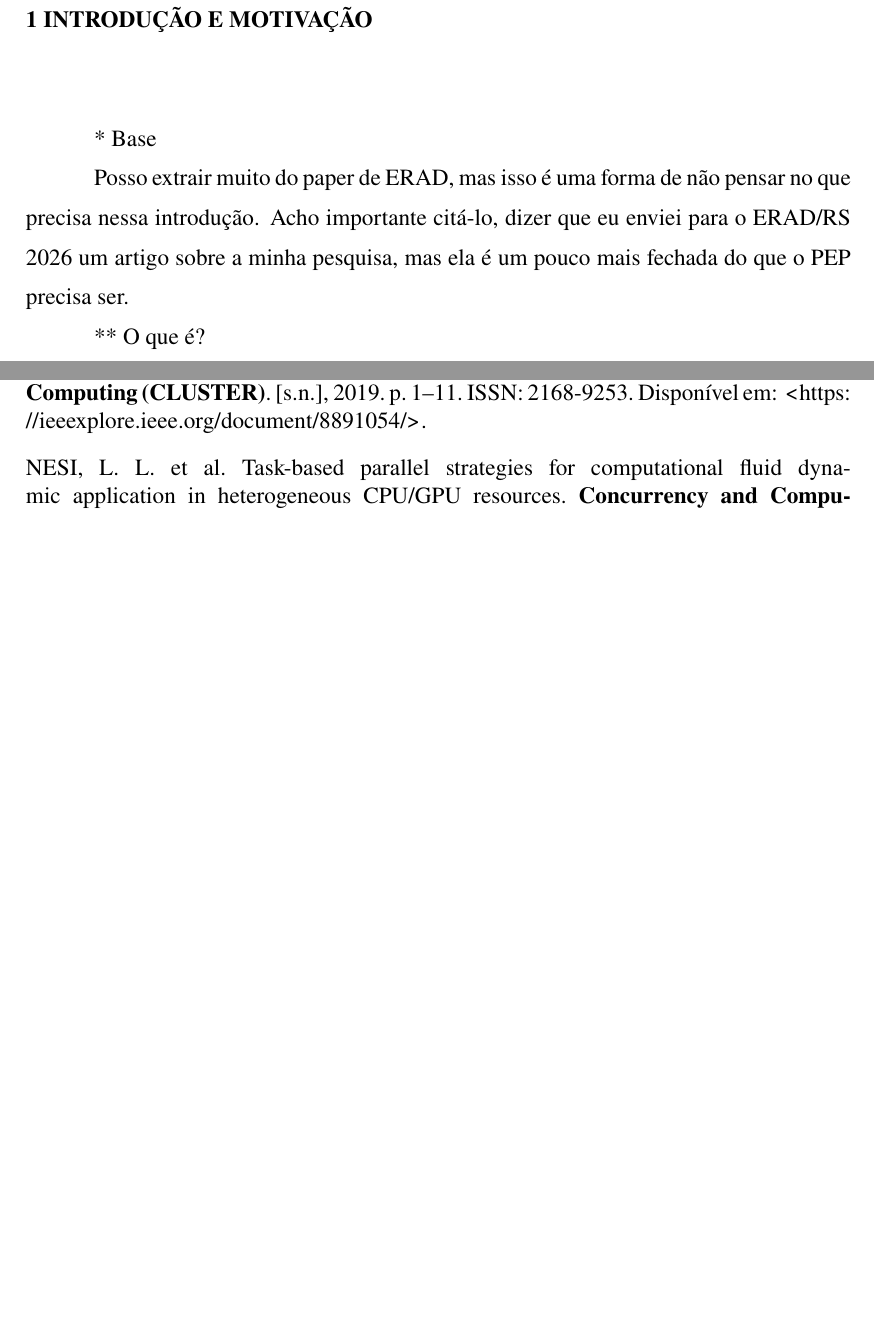
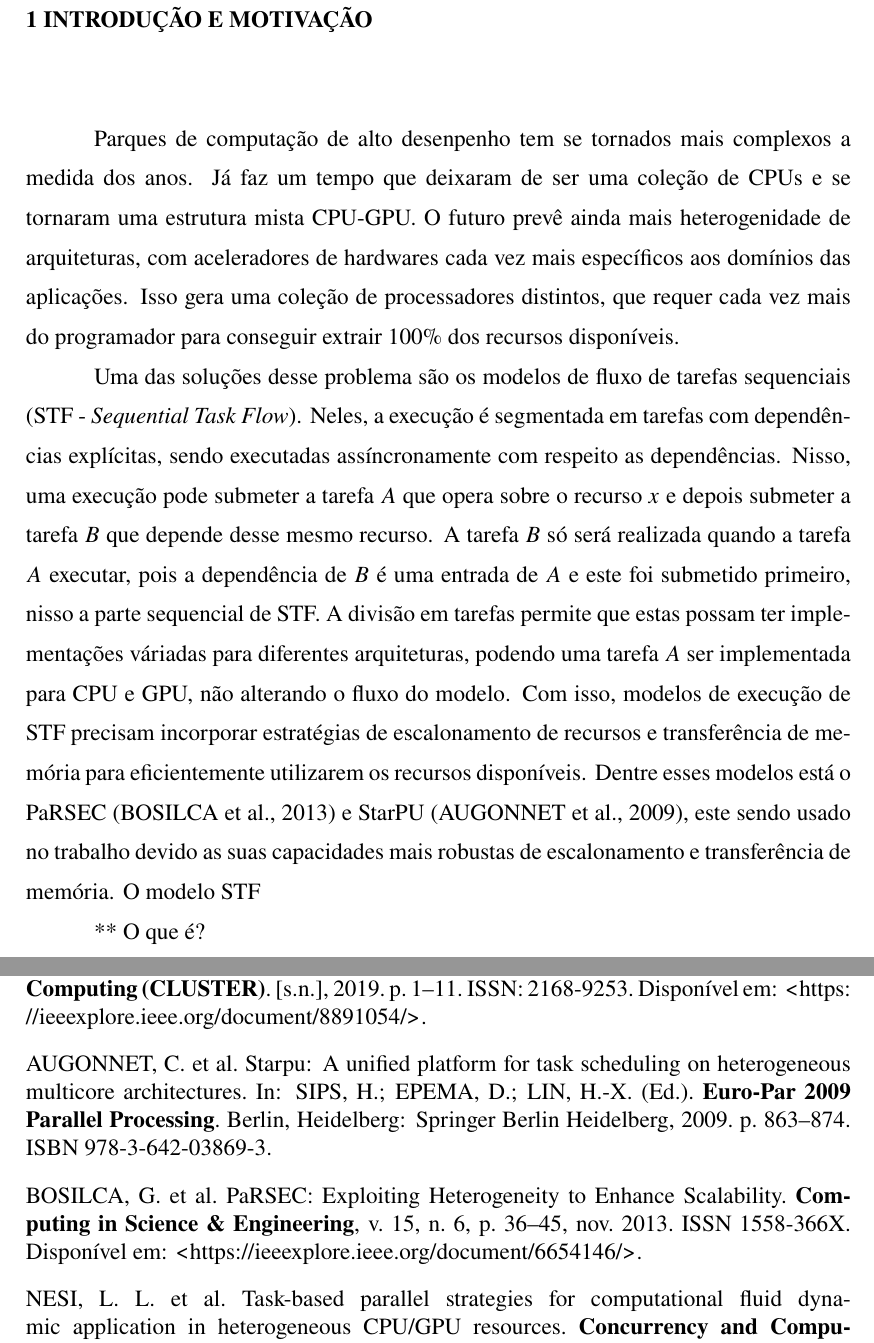
Before and after one commit to Sacolle/pep-mestrado-ufrgs, a LaTeX thesis (pep.tex): two parts of pages 11 and 18 of 18 before the commit and two parts of pages 11 and 19 of 19 after it, joined at a grey line, cut so that both start at the same text, the shorter picture padded with empty space. Compiled offline with pdfLaTeX.

Commit message:
Mais intro do PEP.

```diff
--- a/pep.tex
+++ b/pep.tex
@@ -123,16 +123,14 @@
 %   \item[$\alpha$] Alpha coefficient
 % \end{listofsymbols}
 
-%==============================================================================
-% Text body
-%==============================================================================
-
 \chapter{Introdução e Motivação}
 \label{cap:introducao}
 
-* Base
+Parques de computação de alto desenpenho tem se tornados mais complexos a medida dos anos. Já faz um tempo que deixaram de ser uma coleção de CPUs e se tornaram uma estrutura mista CPU-GPU. O futuro prevê ainda mais heterogenidade de arquiteturas, com aceleradores de hardwares cada vez mais específicos aos domínios das aplicações. Isso gera uma coleção de processadores distintos, que requer cada vez mais do programador para conseguir extrair 100\% dos recursos disponíveis.
 
-Posso extrair muito do paper de ERAD, mas isso é uma forma de não pensar no que precisa nessa introdução. Acho importante citá-lo, dizer que eu enviei para o ERAD/RS 2026 um artigo sobre a minha pesquisa, mas ela é um pouco mais fechada do que o PEP precisa ser.
+Uma das soluções desse problema são os modelos de fluxo de tarefas sequenciais (STF - \textit{Sequential Task Flow}). Neles, a execução é segmentada em tarefas com dependências explícitas, sendo executadas assíncronamente com respeito as dependências. Nisso, uma execução pode submeter a tarefa $A$ que opera sobre o recurso $x$ e depois submeter a tarefa $B$ que depende desse mesmo recurso. A tarefa $B$ só será realizada quando a tarefa $A$ executar, pois a dependência de $B$ é uma entrada de $A$ e este foi submetido primeiro, nisso a parte sequencial de STF. A divisão em tarefas permite que estas possam ter implementações váriadas para diferentes arquiteturas, podendo uma tarefa $A$ ser implementada para CPU e GPU, não alterando o fluxo do modelo. Com isso, modelos de execução de STF precisam incorporar estratégias de escalonamento de recursos e transferência de memória para eficientemente utilizarem os recursos disponíveis. Dentre esses modelos está o PaRSEC \cite{bosilca_parsec_2013} e StarPU \cite{starpu-paper}, este sendo usado no trabalho devido as suas capacidades mais robustas de escalonamento e transferência de memória. O modelo STF
+
+
 
 ** O que é?
 
```
